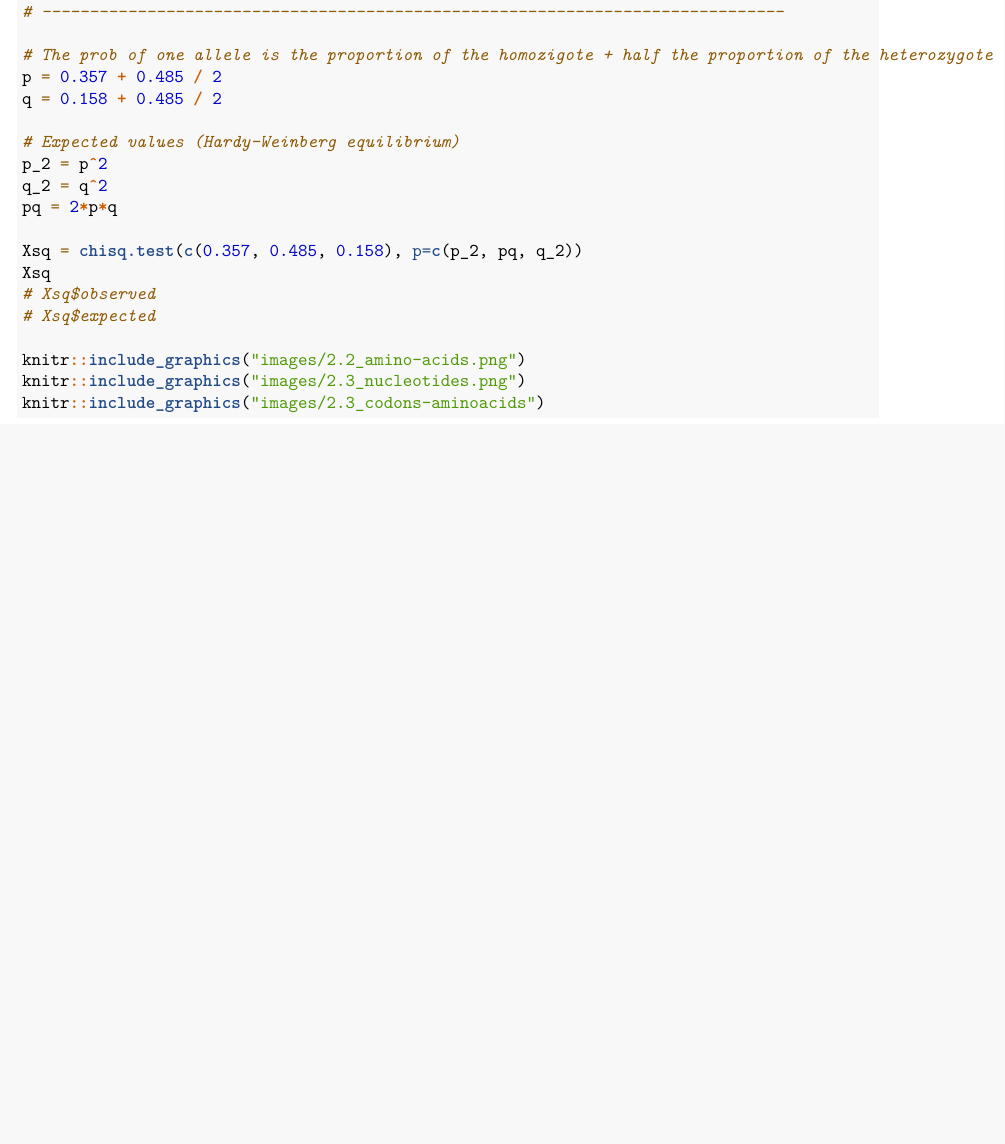
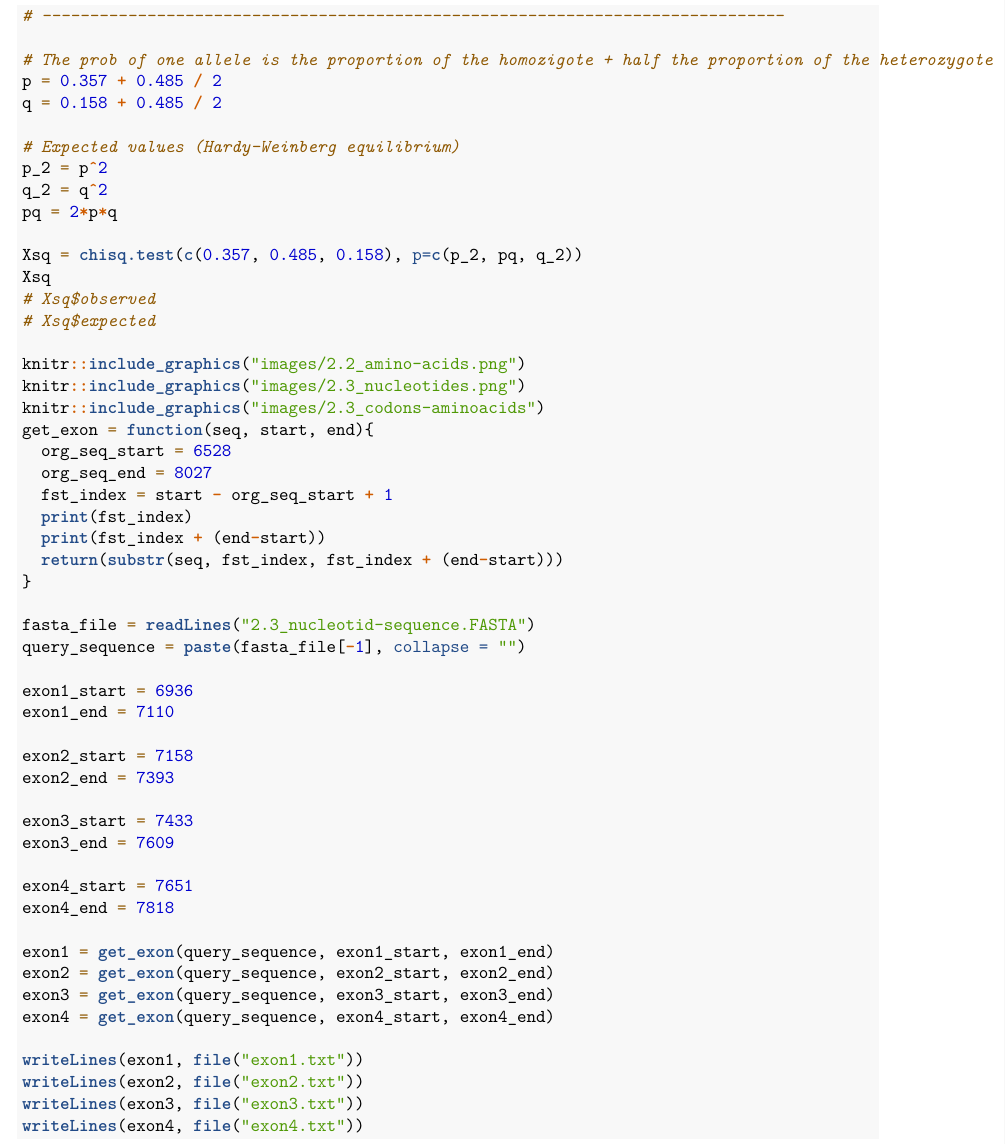
Before and after one commit to flennic/bioinformatics, an R Markdown document (Lab1/Lab1.Rmd): part of page 7 of 7 before the commit and part of page 8 of 8 after it, cut so that both start at the same text, the shorter picture padded with empty space. Rendered offline with R 4.5, knitr and Pandoc, then LaTeX, with nearby package versions.

Commit message:
exon extractor

````diff
--- a/Lab1/Lab1.Rmd
+++ b/Lab1/Lab1.Rmd
@@ -293,3 +307,28 @@ Our query sequence is found at *"Caenorhabditis elegans chromosome V"* and its r
+fasta_file = readLines("2.3_nucleotid-sequence.FASTA")
+query_sequence = paste(fasta_file[-1], collapse = "")
+
+exon1_start = 6936
+exon1_end = 7110
+
+exon2_start = 7158
+exon2_end = 7393
+
+exon3_start = 7433
+exon3_end = 7609
+
+exon4_start = 7651
+exon4_end = 7818
+
+exon1 = get_exon(query_sequence, exon1_start, exon1_end)
+exon2 = get_exon(query_sequence, exon2_start, exon2_end)
+exon3 = get_exon(query_sequence, exon3_start, exon3_end)
+exon4 = get_exon(query_sequence, exon4_start, exon4_end)
+
+writeLines(exon1, file("exon1.txt"))
+writeLines(exon2, file("exon2.txt"))
+writeLines(exon3, file("exon3.txt"))
+writeLines(exon4, file("exon4.txt"))
+```
 
 
 # Appendix
````
Also changed, not shown: Lab1/Lab1.tex (deleted), Lab1/Lab1.Rmd (14 more changed lines), 2 other files.
